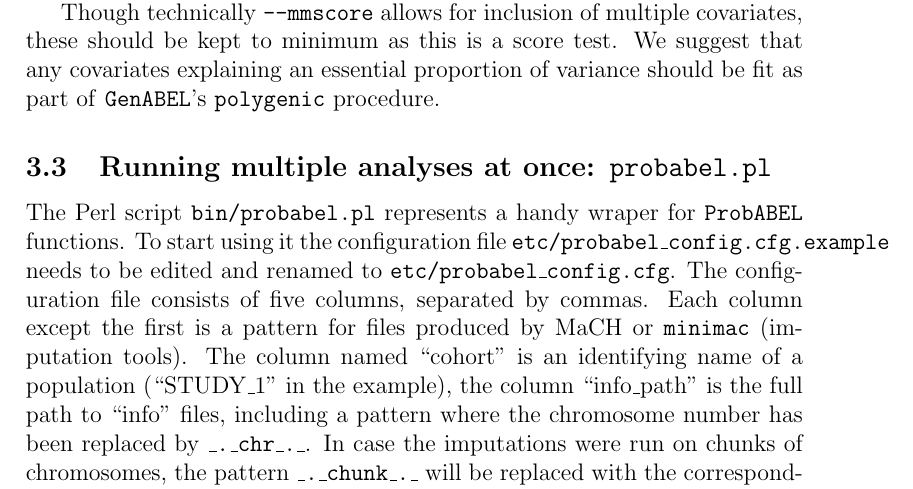
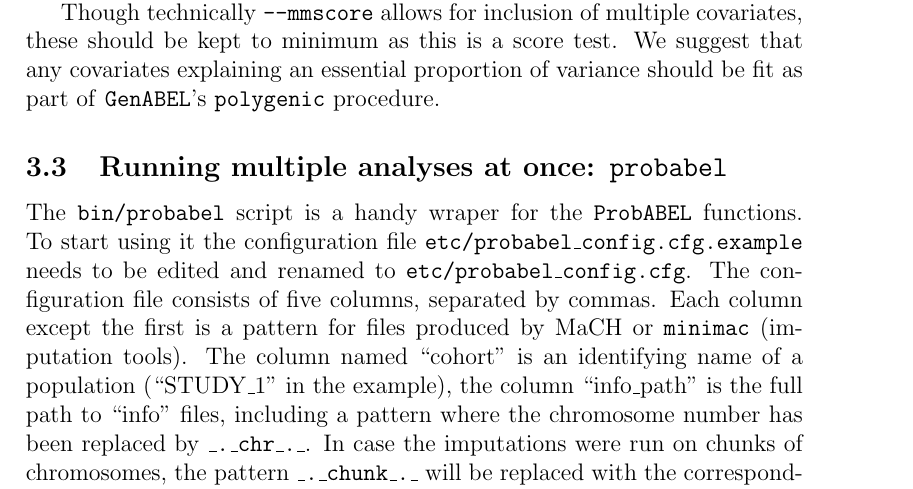
Before and after one commit to GenABEL-Project/ProbABEL, a LaTeX document (doc/ProbABEL_manual.tex): part of page 10 of 19, cut so that both start at the same text. Compiled offline with pdfLaTeX.

Commit message:
As discussed on	the mailing list (and reported by the Debian packager),	scripts that are used by the user should not have a filename extension. The user doesn't care whether we use Perl, Bash, Python, etc. to get the job done.
This commit replaces all occurences of probabel.pl with	 probabel. When installing (make install) a symbolic link is made so that for now probabel.pl continues to exist. When the script is called as probabel.pl a warning message is displayed, informing the user that (s)he should upgrade their pipelines because the .pl script will be removed in a future release.



git-svn-id: svn+ssh://svn.r-forge.r-project.org/svnroot/genabel/pkg/ProbABEL@1492 edb9625f-4e0d-4859-8d74-9fd3b1da38cb

```diff
--- a/doc/ProbABEL_manual.tex
+++ b/doc/ProbABEL_manual.tex
@@ -432,9 +432,9 @@ variance should be fit as part of \GA{}'s
 %in which case the main effect should normally estimated in the polygenic
 %model and only the interaction term in the \PA{} analysis.
 
-\subsection{Running multiple analyses at once: \texttt{probabel.pl}}
-The Perl script \texttt{bin/probabel.pl} represents a handy wraper for
-\PA{} functions.  To start using it the configuration file
+\subsection{Running multiple analyses at once: \texttt{probabel}}
+The \texttt{bin/probabel} script is a handy wraper for the \PA{}
+functions. To start using it the configuration file
 \texttt{etc/probabel\_config.cfg.example} needs to be edited and
 renamed to \texttt{etc/probabel\_config.cfg}. The configuration file
 consists of five columns, separated by commas. Each column except the
```
Also changed, not shown: doc/ProbABEL_manual.tex (6 more changed lines), 11 other files.
